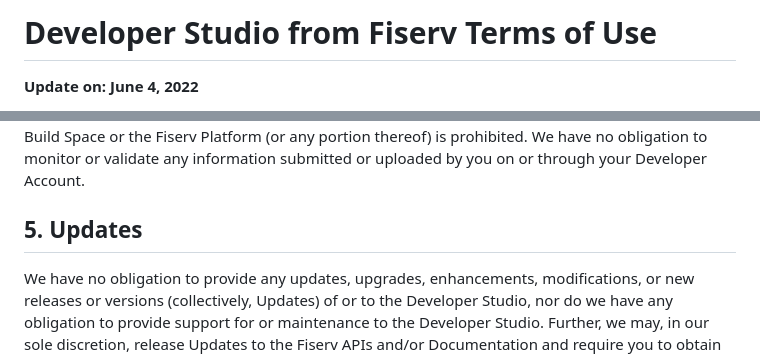
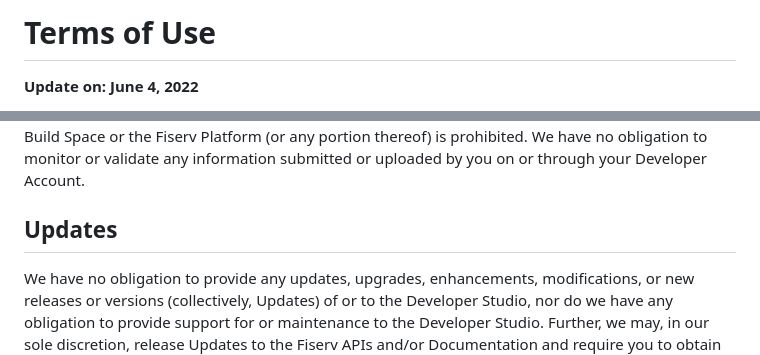
Before and after one commit to Fiserv/developer-studio-support, a Markdown page: docs/terms-of-use.md, 2 parts joined by grey strips. Rendered like a GitHub page.

```diff
--- a/docs/terms-of-use.md
+++ b/docs/terms-of-use.md
@@ -1,4 +1,4 @@
-# Developer Studio from Fiserv Terms of Use
+# Terms of Use
 
 **Update on: June 4, 2022**
 
@@ -106,7 +106,7 @@ Capitalized terms used in these Terms have the meanings stated below or where de
 
 You are responsible for your use, retention, and handling of all Test Data, and any data generated or derived from Test Data. We have no obligation to maintain Test Data on our servers and may delete any Test Data from our systems at any time without notice. You may only submit or upload dummy Test Data on or through your Developer Account (i.e., real account numbers, names, addresses, and other Personal Data may not be used). Load testing your Developer Account or in the Developer Build Space or the Fiserv Platform (or any portion thereof) is prohibited. We have no obligation to monitor or validate any information submitted or uploaded by you on or through your Developer Account.
 
-## 5.  Updates
+## Updates
 
 We have no obligation to provide any updates, upgrades, enhancements, modifications, or new releases or versions (collectively, Updates) of or to the Developer Studio, nor do we have any obligation to provide support for or maintenance to the Developer Studio. Further, we may, in our sole discretion, release Updates to the Fiserv APIs and/or Documentation and require you to obtain and use such Updates, which may result in you needing to make updates to your Integration(s), your software, your Apps or supporting services.
 
```
